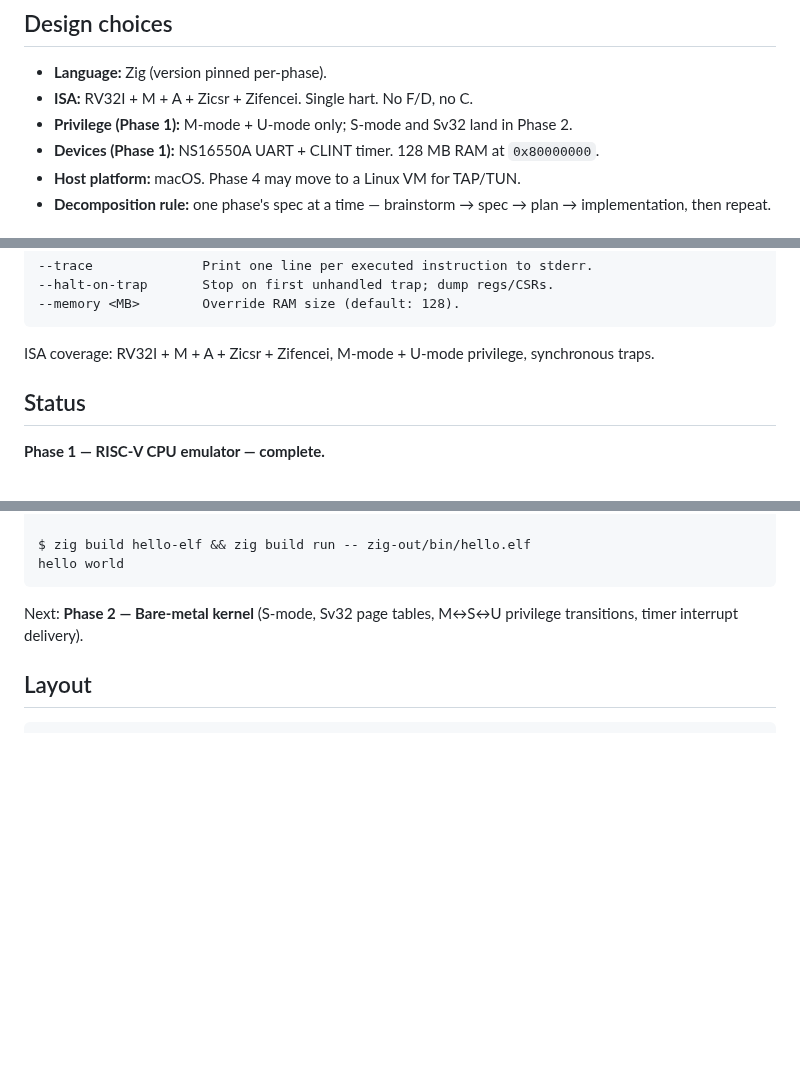
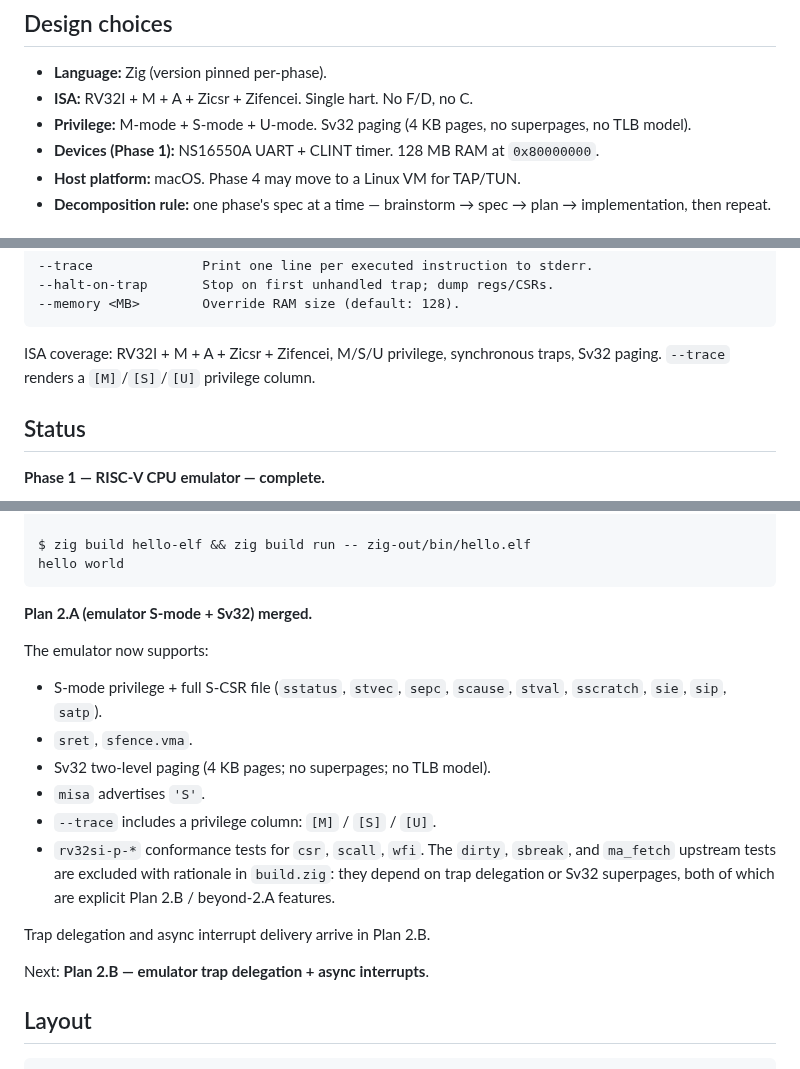
Before and after one commit to cyyeh/ccc, a Markdown page: README.md, 3 parts joined by grey strips. GitHub-like rendering; blank space fills up the shorter version.

Commit message:
docs: README — Plan 2.A (S-mode + Sv32) complete
Status block gains a Plan 2.A entry listing the emulator features
shipped in this branch (S-mode + S-CSRs, sret, sfence.vma, Sv32
4-KB-leaf paging, MPRV, TVM, privilege-aware trace). Updates the
build-targets table row for riscv-tests to include the rv32si-p-*
family (67 tests total), documents the three excluded rv32si tests,
and bumps the "Next" line to Plan 2.B. Also refreshes the Design
choices + ISA coverage lines to reflect that S-mode is no longer
"lands in Phase 2" — it's here.

Co-Authored-By: Claude Opus 4.7 (1M context) <noreply@anthropic.com>

```diff
--- a/README.md
+++ b/README.md
@@ -31,7 +31,8 @@ Total scope: roughly 12–20 months of focused part-time work.
 
 - **Language:** Zig (version pinned per-phase).
 - **ISA:** RV32I + M + A + Zicsr + Zifencei. Single hart. No F/D, no C.
-- **Privilege (Phase 1):** M-mode + U-mode only; S-mode and Sv32 land in Phase 2.
+- **Privilege:** M-mode + S-mode + U-mode. Sv32 paging (4 KB pages, no
+  superpages, no TLB model).
 - **Devices (Phase 1):** NS16550A UART + CLINT timer. 128 MB RAM at `0x80000000`.
 - **Host platform:** macOS. Phase 4 may move to a Linux VM for TAP/TUN.
 - **Decomposition rule:** one phase's spec at a time — brainstorm → spec →
@@ -76,8 +77,9 @@ Extra flags:
     --halt-on-trap       Stop on first unhandled trap; dump regs/CSRs.
     --memory <MB>        Override RAM size (default: 128).
 
-ISA coverage: RV32I + M + A + Zicsr + Zifencei, M-mode + U-mode
-privilege, synchronous traps.
+ISA coverage: RV32I + M + A + Zicsr + Zifencei, M/S/U privilege,
+synchronous traps, Sv32 paging. `--trace` renders a `[M]`/`[S]`/`[U]`
+privilege column.
 
 ## Status
 
@@ -95,8 +97,24 @@ The Phase 1 §Definition of done demo:
     $ zig build hello-elf && zig build run -- zig-out/bin/hello.elf
     hello world
 
-Next: **Phase 2 — Bare-metal kernel** (S-mode, Sv32 page tables,
-M↔S↔U privilege transitions, timer interrupt delivery).
+**Plan 2.A (emulator S-mode + Sv32) merged.**
+
+The emulator now supports:
+
+- S-mode privilege + full S-CSR file (`sstatus`, `stvec`, `sepc`,
+  `scause`, `stval`, `sscratch`, `sie`, `sip`, `satp`).
+- `sret`, `sfence.vma`.
+- Sv32 two-level paging (4 KB pages; no superpages; no TLB model).
+- `misa` advertises `'S'`.
+- `--trace` includes a privilege column: `[M]` / `[S]` / `[U]`.
+- `rv32si-p-*` conformance tests for `csr`, `scall`, `wfi`. The `dirty`,
+  `sbreak`, and `ma_fetch` upstream tests are excluded with rationale in
+  `build.zig`: they depend on trap delegation or Sv32 superpages, both
+  of which are explicit Plan 2.B / beyond-2.A features.
+
+Trap delegation and async interrupt delivery arrive in Plan 2.B.
+
+Next: **Plan 2.B — emulator trap delegation + async interrupts**.
 
 ## Layout
 
```
Also changed, not shown: other parts of README.md (+2 -1 lines).
